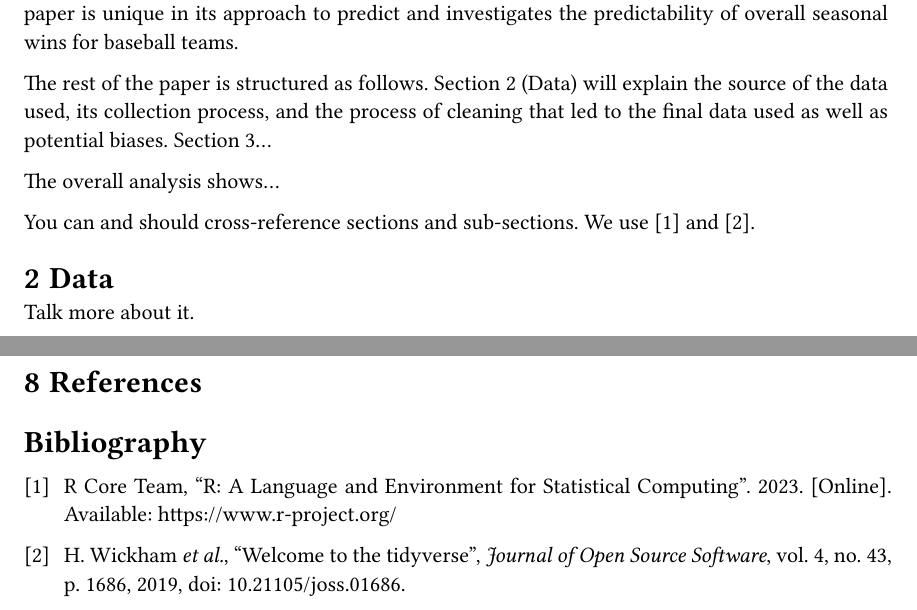
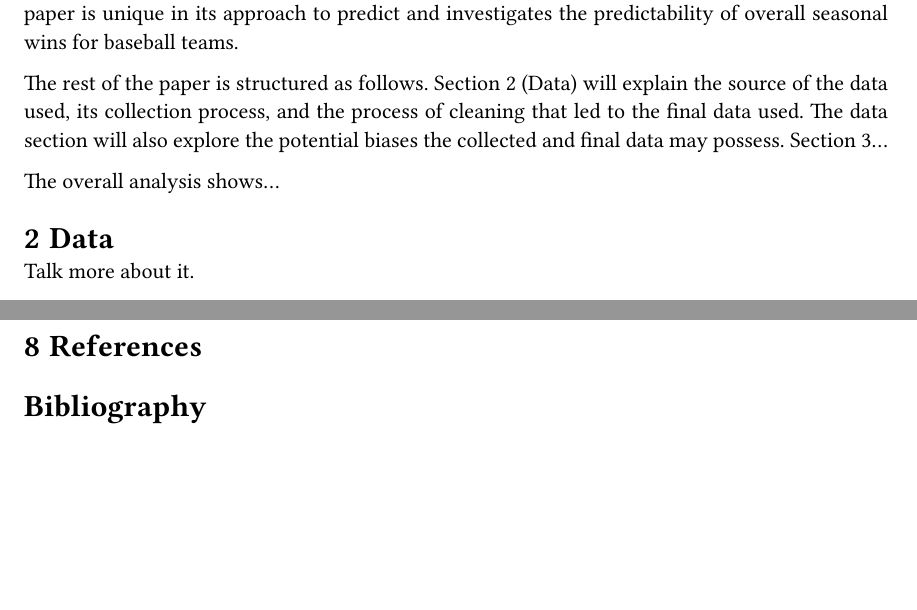
Before and after one commit to YcartXin/Interest, a Quarto document (paper/paper.qmd): two parts of pages 2 and 5 of 5, joined at a grey line, cut so that both start at the same text, the shorter picture padded with empty space. The pictures show the output file paper/paper.pdf that the author committed with the source.

```diff
--- a/paper/paper.qmd
+++ b/paper/paper.qmd
@@ -29,15 +29,11 @@
 
-The rest of the paper is structured as follows. @sec-data (Data) will explain the source of the data used, its collection process, and the process of cleaning that led to the final data used as well as potential biases. @sec-model...
+The rest of the paper is structured as follows. @sec-data (Data) will explain the source of the data used, its collection process, and the process of cleaning that led to the final data used. The data section will also explore the potential biases the collected and final data may possess. @sec-model...
 
 The overall analysis shows...
-
-You can and should cross-reference sections and sub-sections. We use @citeR and @rohan.
-
 
 
 
 # Data {#sec-data}
-
 
 Talk more about it.
 
```
Also changed, not shown: scripts/00-simulate_data.R (+1 -1 lines), scripts/01-download_data.R (+2 -4 lines), data/raw_data/2006B.xls (added), data/raw_data/2006F.xls (added), data/raw_data/2006P.xls (added), data/raw_data/2007B.xls (added), data/raw_data/2007F.xls (added), data/raw_data/2007P.xls (added), other/literature/Alexander-ProjectOfStateLevel.pdf (deleted), paper/paper.pdf, paper/paper.qmd (2 more changed lines).
